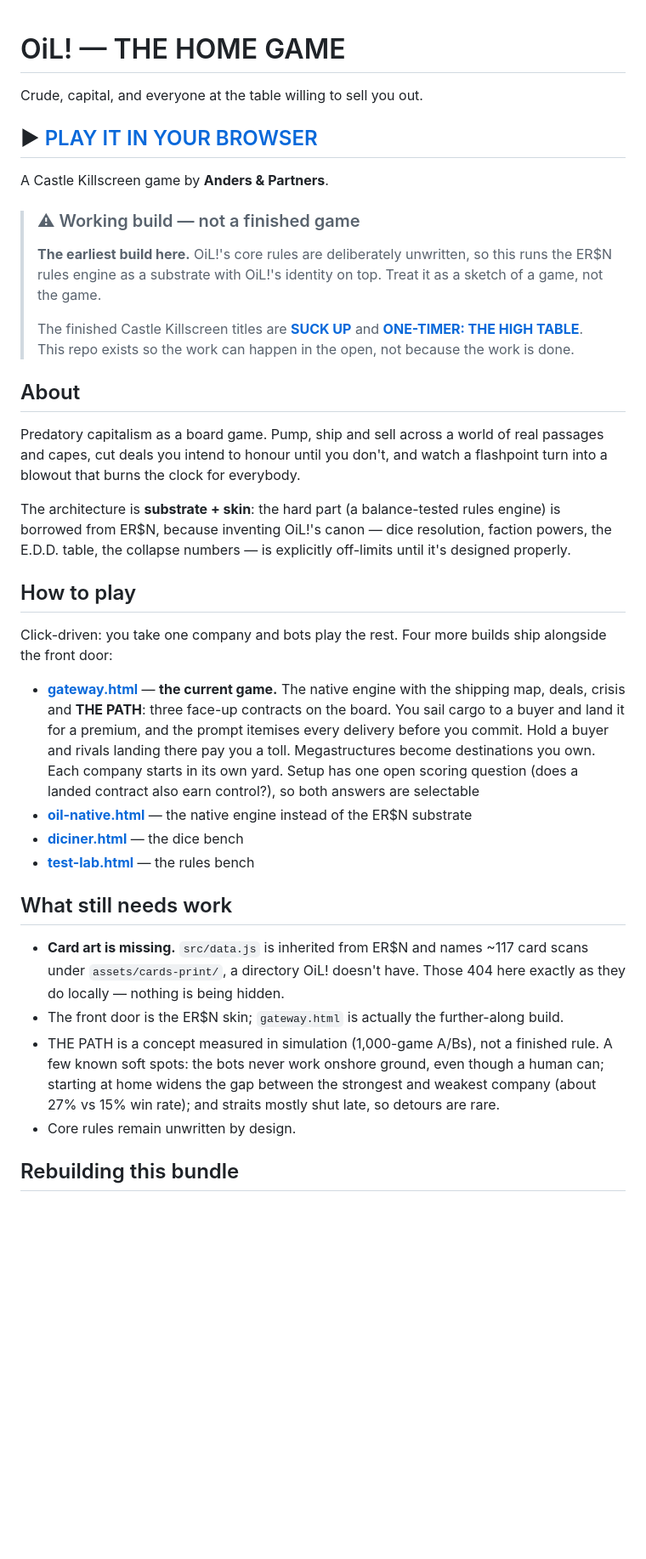
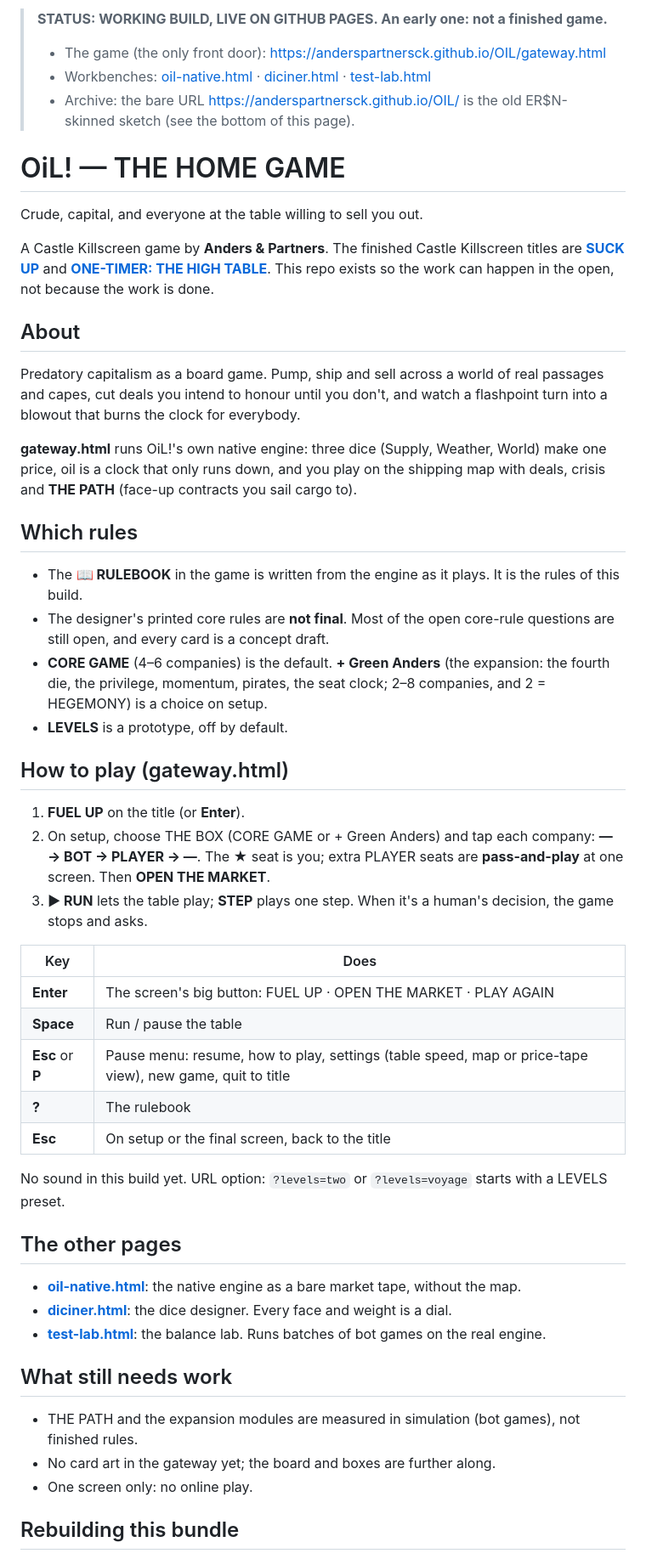
Before and after one commit to anderspartnersck/OIL, a Markdown page: README.md, the part around one of its changes. Shown at 85% size. Drawn GitHub-style; blank space fills up the shorter version.

Commit message:
README: accurate controls + status banner (1111 audit)
Co-Authored-By: Claude Opus 5.5 <noreply@anthropic.com>

```diff
--- a/README.md
+++ b/README.md
@@ -1,53 +1,65 @@
+> **STATUS: WORKING BUILD, LIVE ON GITHUB PAGES. An early one: not a finished game.**
+> - The game (the only front door): <https://anderspartnersck.github.io/OIL/gateway.html>
+> - Workbenches: [oil-native.html](https://anderspartnersck.github.io/OIL/oil-native.html) ·
+>   [diciner.html](https://anderspartnersck.github.io/OIL/diciner.html) · [test-lab.html](https://anderspartnersck.github.io/OIL/test-lab.html)
+> - Archive: the bare URL <https://anderspartnersck.github.io/OIL/> is the old ER$N-skinned sketch (see the bottom of this page).
+
 # OiL! — THE HOME GAME
 
 Crude, capital, and everyone at the table willing to sell you out.
 
-## ▶ [PLAY IT IN YOUR BROWSER](https://anderspartnersck.github.io/OIL/gateway.html)
-
-A Castle Killscreen game by **Anders & Partners**.
-
-> ### ⚠︎ Working build — not a finished game
->
-> **The earliest build here.** OiL!'s core rules are deliberately unwritten, so this runs the ER$N rules engine as a substrate with OiL!'s identity on top. Treat it as a sketch of a game, not the game.
->
-> The finished Castle Killscreen titles are **[SUCK UP](https://anderspartnersck.github.io/suck-up/3d.html?arcade)**
-> and **[ONE-TIMER: THE HIGH TABLE](https://anderspartnersck.github.io/high-table/)**. This repo
-> exists so the work can happen in the open, not because the work is done.
+A Castle Killscreen game by **Anders & Partners**. The finished Castle Killscreen titles are
+**[SUCK UP](https://anderspartnersck.github.io/suck-up/3d.html?arcade)** and
+**[ONE-TIMER: THE HIGH TABLE](https://anderspartnersck.github.io/high-table/)**. This repo exists so the
+work can happen in the open, not because the work is done.
 
 ## About
 
-Predatory capitalism as a board game. Pump, ship and sell across a world of real
-passages and capes, cut deals you intend to honour until you don't, and watch a
-flashpoint turn into a blowout that burns the clock for everybody.
+Predatory capitalism as a board game. Pump, ship and sell across a world of real passages and capes, cut
+deals you intend to honour until you don't, and watch a flashpoint turn into a blowout that burns the clock
+for everybody.
 
-The architecture is **substrate + skin**: the hard part (a balance-tested rules
-engine) is borrowed from ER$N, because inventing OiL!'s canon — dice resolution,
-faction powers, the E.D.D. table, the collapse numbers — is explicitly off-limits
-until it's designed properly.
+**gateway.html** runs OiL!'s own native engine: three dice (Supply, Weather, World) make one price, oil
+is a clock that only runs down, and you play on the shipping map with deals, crisis and **THE PATH**
+(face-up contracts you sail cargo to).
 
-## How to play
+## Which rules
 
-Click-driven: you take one company and bots play the rest. Four more builds ship alongside the front door:
+- The **📖 RULEBOOK** in the game is written from the engine as it plays. It is the rules of this build.
+- The designer's printed core rules are **not final**. Most of the open core-rule questions are still open,
+  and every card is a concept draft.
+- **CORE GAME** (4–6 companies) is the default. **+ Green Anders** (the expansion: the fourth die, the
+  privilege, momentum, pirates, the seat clock; 2–8 companies, and 2 = HEGEMONY) is a choice on setup.
+- **LEVELS** is a prototype, off by default.
 
-- **[gateway.html](gateway.html)** — **the current game.** The native engine with the shipping
-  map, deals, crisis and **THE PATH**: three face-up contracts on the board. You sail cargo to a
-  buyer and land it for a premium, and the prompt itemises every delivery before you commit.
-  Hold a buyer and rivals landing there pay you a toll. Megastructures become destinations you
-  own. Each company starts in its own yard. Setup has one open scoring question (does a landed
-  contract also earn control?), so both answers are selectable
-- **[oil-native.html](oil-native.html)** — the native engine instead of the ER$N substrate
-- **[diciner.html](diciner.html)** — the dice bench
-- **[test-lab.html](test-lab.html)** — the rules bench
+## How to play (gateway.html)
+
+1. **FUEL UP** on the title (or **Enter**).
+2. On setup, choose THE BOX (CORE GAME or + Green Anders) and tap each company: **— → BOT → PLAYER → —**.
+   The ★ seat is you; extra PLAYER seats are **pass-and-play** at one screen. Then **OPEN THE MARKET**.
+3. **▶ RUN** lets the table play; **STEP** plays one step. When it's a human's decision, the game stops and asks.
+
+| Key | Does |
+|---|---|
+| **Enter** | The screen's big button: FUEL UP · OPEN THE MARKET · PLAY AGAIN |
+| **Space** | Run / pause the table |
+| **Esc** or **P** | Pause menu: resume, how to play, settings (table speed, map or price-tape view), new game, quit to title |
+| **?** | The rulebook |
+| **Esc** | On setup or the final screen, back to the title |
+
+No sound in this build yet. URL option: `?levels=two` or `?levels=voyage` starts with a LEVELS preset.
+
+## The other pages
+
+- **[oil-native.html](oil-native.html)**: the native engine as a bare market tape, without the map.
+- **[diciner.html](diciner.html)**: the dice designer. Every face and weight is a dial.
+- **[test-lab.html](test-lab.html)**: the balance lab. Runs batches of bot games on the real engine.
 
 ## What still needs work
 
-- **Card art is missing.** `src/data.js` is inherited from ER$N and names ~117 card scans under `assets/cards-print/`, a directory OiL! doesn't have. Those 404 here exactly as they do locally — nothing is being hidden.
-- The front door is the ER$N skin; `gateway.html` is actually the further-along build.
-- THE PATH is a concept measured in simulation (1,000-game A/Bs), not a finished rule. A few
-  known soft spots: the bots never work onshore ground, even though a human can; starting at home
-  widens the gap between the strongest and weakest company (about 27% vs 15% win rate); and
-  straits mostly shut late, so detours are rare.
-- Core rules remain unwritten by design.
+- THE PATH and the expansion modules are measured in simulation (bot games), not finished rules.
+- No card art in the gateway yet; the board and boxes are further along.
+- One screen only: no online play.
 
 ## Rebuilding this bundle
 
```
Also changed, not shown: other parts of README.md (+9 -9 lines).
